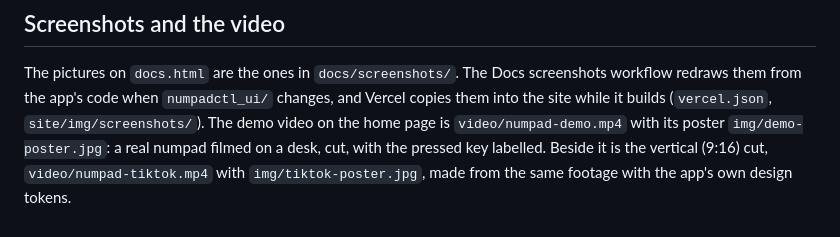
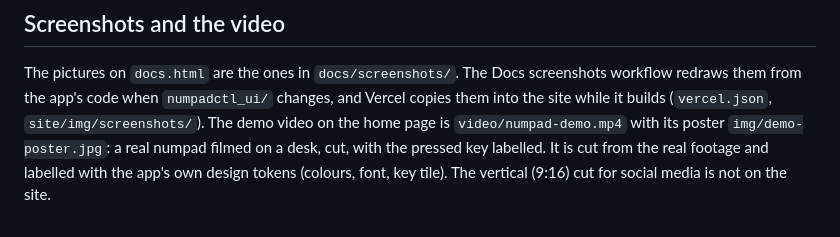
Before and after one commit to youssefahmed2017/numpad-control, a Markdown page: site/README.md, the part around the change. Drawn GitHub-style.

Commit message:
Replace the website demo video with the new designed 16:9 cut, drop the vertical copy

```diff
--- a/site/README.md
+++ b/site/README.md
@@ -44,5 +44,6 @@ GoatCounter counts page views and button clicks (`data-track`). Nothing else is
 The pictures on `docs.html` are the ones in `docs/screenshots/`. The Docs screenshots workflow redraws them from the
 app's code when `numpadctl_ui/` changes, and Vercel copies them into the site while it builds (`vercel.json`,
 `site/img/screenshots/`). The demo video on the home page is `video/numpad-demo.mp4` with its poster
-`img/demo-poster.jpg`: a real numpad filmed on a desk, cut, with the pressed key labelled. Beside it is the vertical
-(9:16) cut, `video/numpad-tiktok.mp4` with `img/tiktok-poster.jpg`, made from the same footage with the app's own design tokens.
+`img/demo-poster.jpg`: a real numpad filmed on a desk, cut, with the pressed key labelled. It is cut from the real footage and
+labelled with the app's own design tokens (colours, font, key tile). The vertical (9:16) cut for social media is not on
+the site.
```
Also changed, not shown: README.md (+1 -1 lines), docs/screenshots/tiktok-poster.jpg (deleted), docs/screenshots/video-poster.jpg (added), site/img/demo-poster.jpg, site/img/tiktok-poster.jpg (deleted), 3 other files.
